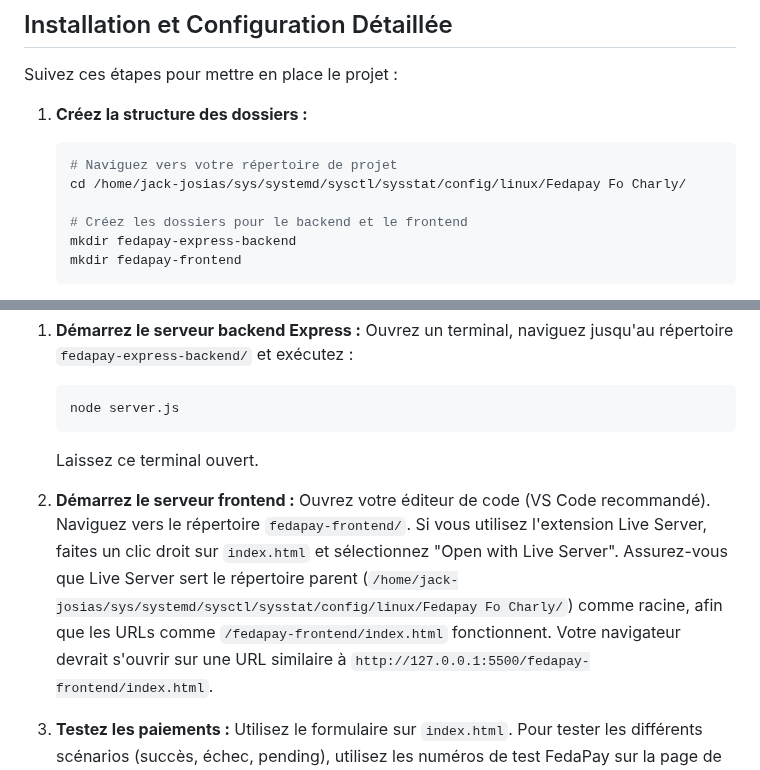
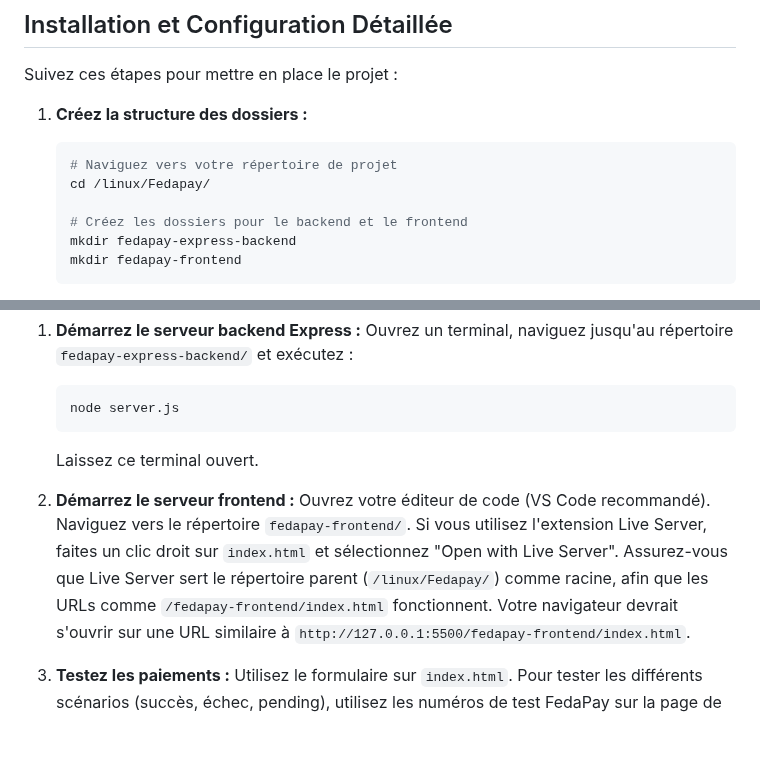
Before and after one commit to jackjosias/fedapay-test-api-mobile-money, a Markdown page: README.md, 2 parts joined by grey strips. Rendered like a GitHub page; blank space fills up the shorter version.

Commit message:
last commit

````diff
--- a/README.md
+++ b/README.md
@@ -50,7 +50,7 @@ Suivez ces étapes pour mettre en place le projet :
 1.  **Créez la structure des dossiers :**
     ```bash
     # Naviguez vers votre répertoire de projet
-    cd /home/jack-josias/sys/systemd/sysctl/sysstat/config/linux/Fedapay Fo Charly/
+    cd /linux/Fedapay/
 
     # Créez les dossiers pour le backend et le frontend
     mkdir fedapay-express-backend
@@ -903,7 +903,7 @@ Pour démarrer l\'application de test :
     Laissez ce terminal ouvert.
 
 2.  **Démarrez le serveur frontend :**
-    Ouvrez votre éditeur de code (VS Code recommandé). Naviguez vers le répertoire `fedapay-frontend/`. Si vous utilisez l\'extension Live Server, faites un clic droit sur `index.html` et sélectionnez "Open with Live Server". Assurez-vous que Live Server sert le répertoire parent (`/home/jack-josias/sys/systemd/sysctl/sysstat/config/linux/Fedapay Fo Charly/`) comme racine, afin que les URLs comme `/fedapay-frontend/index.html` fonctionnent.
+    Ouvrez votre éditeur de code (VS Code recommandé). Naviguez vers le répertoire `fedapay-frontend/`. Si vous utilisez l\'extension Live Server, faites un clic droit sur `index.html` et sélectionnez "Open with Live Server". Assurez-vous que Live Server sert le répertoire parent (`/linux/Fedapay/`) comme racine, afin que les URLs comme `/fedapay-frontend/index.html` fonctionnent.
     Votre navigateur devrait s\'ouvrir sur une URL similaire à `http://127.0.0.1:5500/fedapay-frontend/index.html`.
 
 3.  **Testez les paiements :**
````
